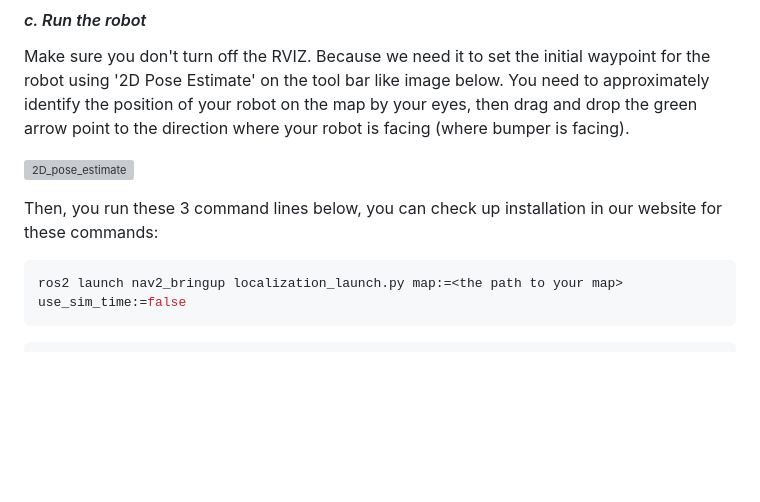
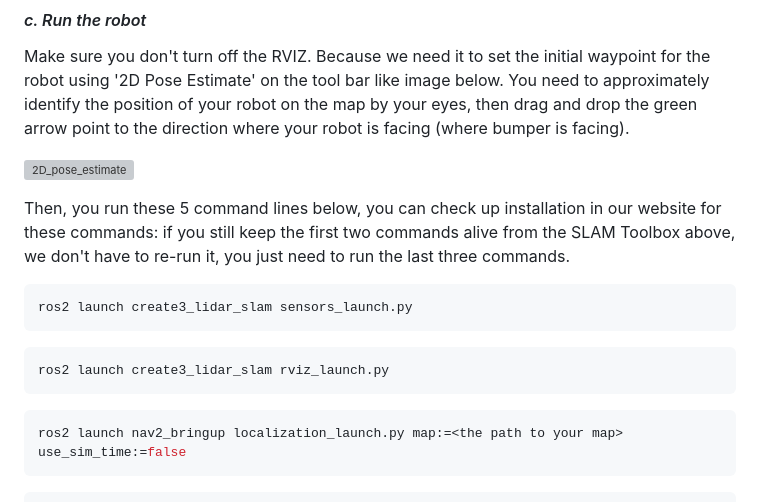
Before and after one commit to TienDaniel/Create3_Grid_Spiral_Algo, a Markdown page: README.md, the part around the change. GitHub-like rendering; blank space fills up the shorter version; grey boxes are pictures that could not be loaded.

````diff
--- a/README.md
+++ b/README.md
@@ -102,7 +102,14 @@ Make sure you don't turn off the RVIZ. Because we need it to set the initial way
 
 ![2D_pose_estimate](https://github.com/TienDaniel/Create3_Grid_Spiral_Algo/assets/168886746/d29c1b6e-1172-4575-8530-deb9441df746)
 
-Then, you run these 3 command lines below, you can check up installation in our website for these commands:
+Then, you run these 5 command lines below, you can check up installation in our website for these commands:
+if you still keep the first two commands alive from the SLAM Toolbox above, we don't have to re-run it, you just need to run the last three commands.
+```bash
+ros2 launch create3_lidar_slam sensors_launch.py
+```
+```bash
+ros2 launch create3_lidar_slam rviz_launch.py
+```
 ```bash
 ros2 launch nav2_bringup localization_launch.py map:=<the path to your map> use_sim_time:=false
 ```
````
